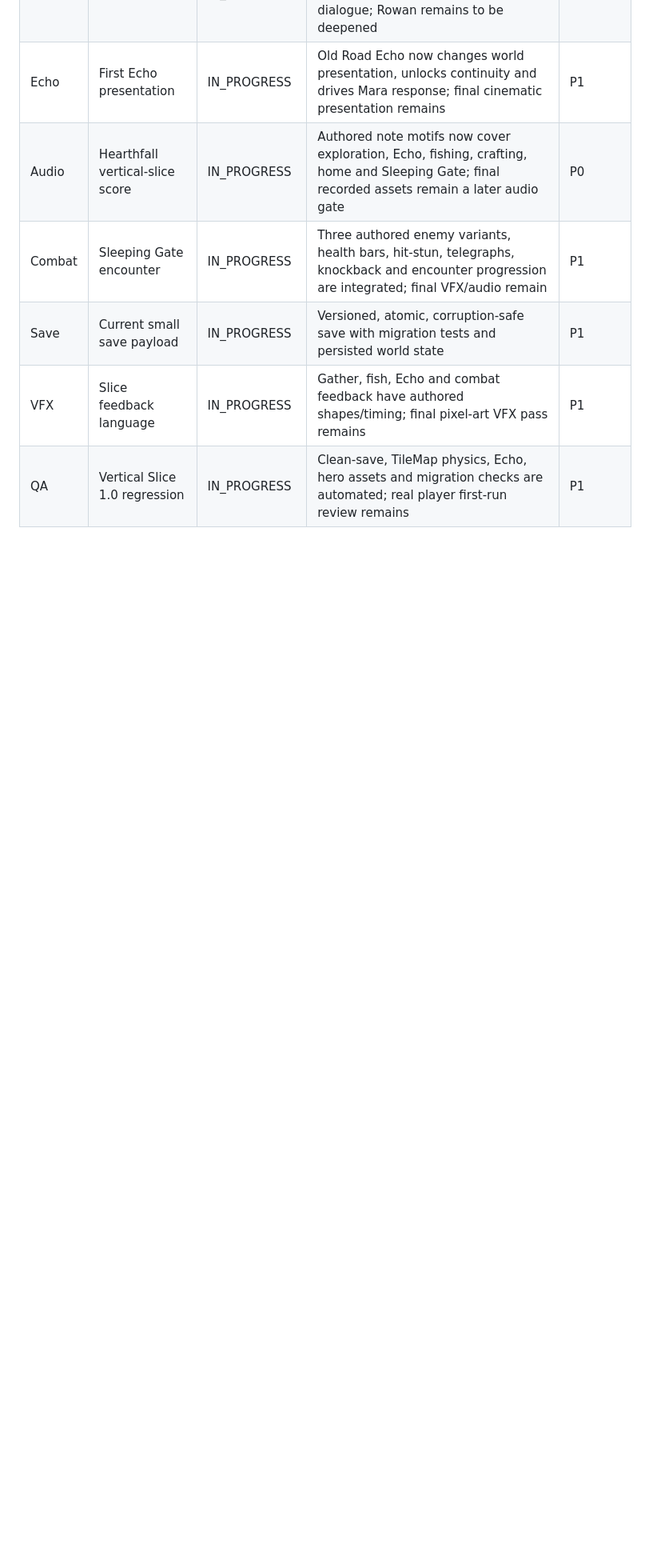
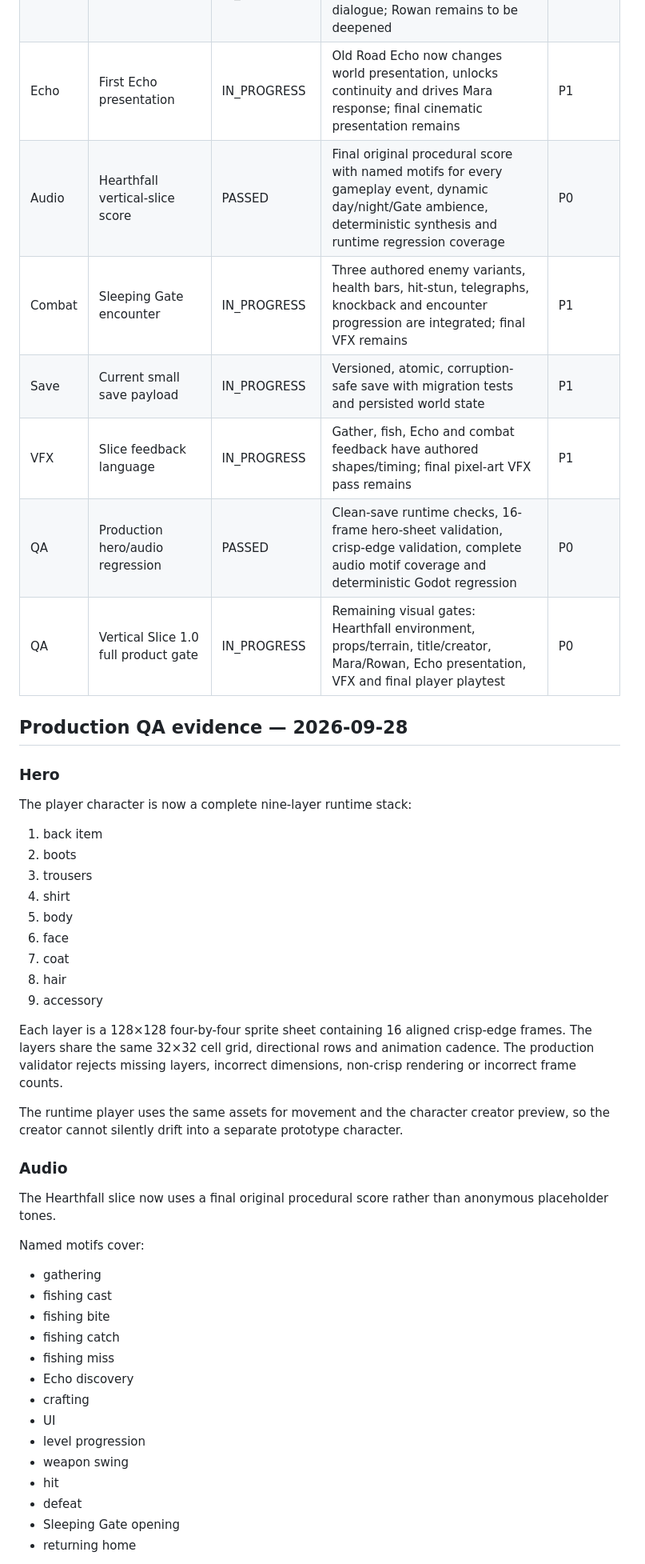
Before and after one commit to jordan-thirkle/pixel-rpg, a Markdown page: docs/PLACEHOLDER_REGISTRY.md, the part around one of its changes. Shown at 80% size. Drawn GitHub-style; blank space fills up the shorter version.

Commit message:
Close hero and audio production QA gates

```diff
--- a/docs/PLACEHOLDER_REGISTRY.md
+++ b/docs/PLACEHOLDER_REGISTRY.md
@@ -45,8 +45,50 @@ then the item must be added here immediately.
 | World | Hardcoded river collision | PASSED | Water TileSet physics plus world-owned landmark/boundary collision; no player river exception | P0 |
 | NPC | Mara / Rowan | IN_PROGRESS | Mara now has authored routine positions, identity ornament, relationship state and post-Echo dialogue; Rowan remains to be deepened | P1 |
 | Echo | First Echo presentation | IN_PROGRESS | Old Road Echo now changes world presentation, unlocks continuity and drives Mara response; final cinematic presentation remains | P1 |
-| Audio | Hearthfall vertical-slice score | IN_PROGRESS | Authored note motifs now cover exploration, Echo, fishing, crafting, home and Sleeping Gate; final recorded assets remain a later audio gate | P0 |
-| Combat | Sleeping Gate encounter | IN_PROGRESS | Three authored enemy variants, health bars, hit-stun, telegraphs, knockback and encounter progression are integrated; final VFX/audio remain | P1 |
+| Audio | Hearthfall vertical-slice score | PASSED | Final original procedural score with named motifs for every gameplay event, dynamic day/night/Gate ambience, deterministic synthesis and runtime regression coverage | P0 |
+| Combat | Sleeping Gate encounter | IN_PROGRESS | Three authored enemy variants, health bars, hit-stun, telegraphs, knockback and encounter progression are integrated; final VFX remains | P1 |
 | Save | Current small save payload | IN_PROGRESS | Versioned, atomic, corruption-safe save with migration tests and persisted world state | P1 |
 | VFX | Slice feedback language | IN_PROGRESS | Gather, fish, Echo and combat feedback have authored shapes/timing; final pixel-art VFX pass remains | P1 |
-| QA | Vertical Slice 1.0 regression | IN_PROGRESS | Clean-save, TileMap physics, Echo, hero assets and migration checks are automated; real player first-run review remains | P1 |
+| QA | Production hero/audio regression | PASSED | Clean-save runtime checks, 16-frame hero-sheet validation, crisp-edge validation, complete audio motif coverage and deterministic Godot regression | P0 |
+| QA | Vertical Slice 1.0 full product gate | IN_PROGRESS | Remaining visual gates: Hearthfall environment, props/terrain, title/creator, Mara/Rowan, Echo presentation, VFX and final player playtest | P0 |
+
+## Production QA evidence — 2026-09-28
+
+### Hero
+
+The player character is now a complete nine-layer runtime stack:
+
+1. back item
+2. boots
+3. trousers
+4. shirt
+5. body
+6. face
+7. coat
+8. hair
+9. accessory
+
+Each layer is a 128×128 four-by-four sprite sheet containing 16 aligned crisp-edge frames. The layers share the same 32×32 cell grid, directional rows and animation cadence. The production validator rejects missing layers, incorrect dimensions, non-crisp rendering or incorrect frame counts.
+
+The runtime player uses the same assets for movement and the character creator preview, so the creator cannot silently drift into a separate prototype character.
+
+### Audio
+
+The Hearthfall slice now uses a final original procedural score rather than anonymous placeholder tones.
+
+Named motifs cover:
+- gathering
+- fishing cast
+- fishing bite
+- fishing catch
+- fishing miss
+- Echo discovery
+- crafting
+- UI
+- level progression
+- weapon swing
+- hit
+- defeat
+- Sleeping Gate opening
+- returning home
+
```
Also changed, not shown: other parts of docs/PLACEHOLDER_REGISTRY.md (+21 -3 lines).
